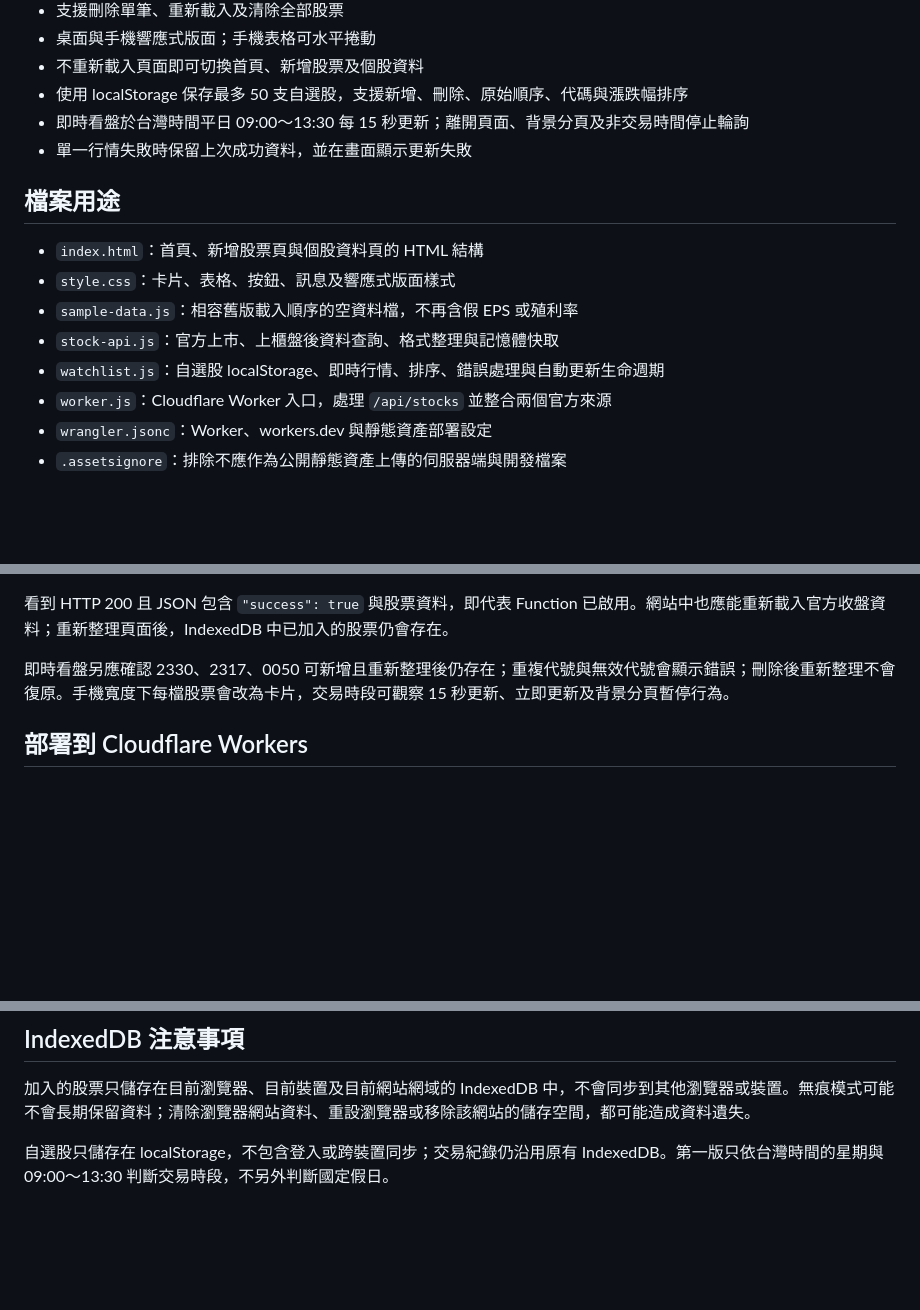
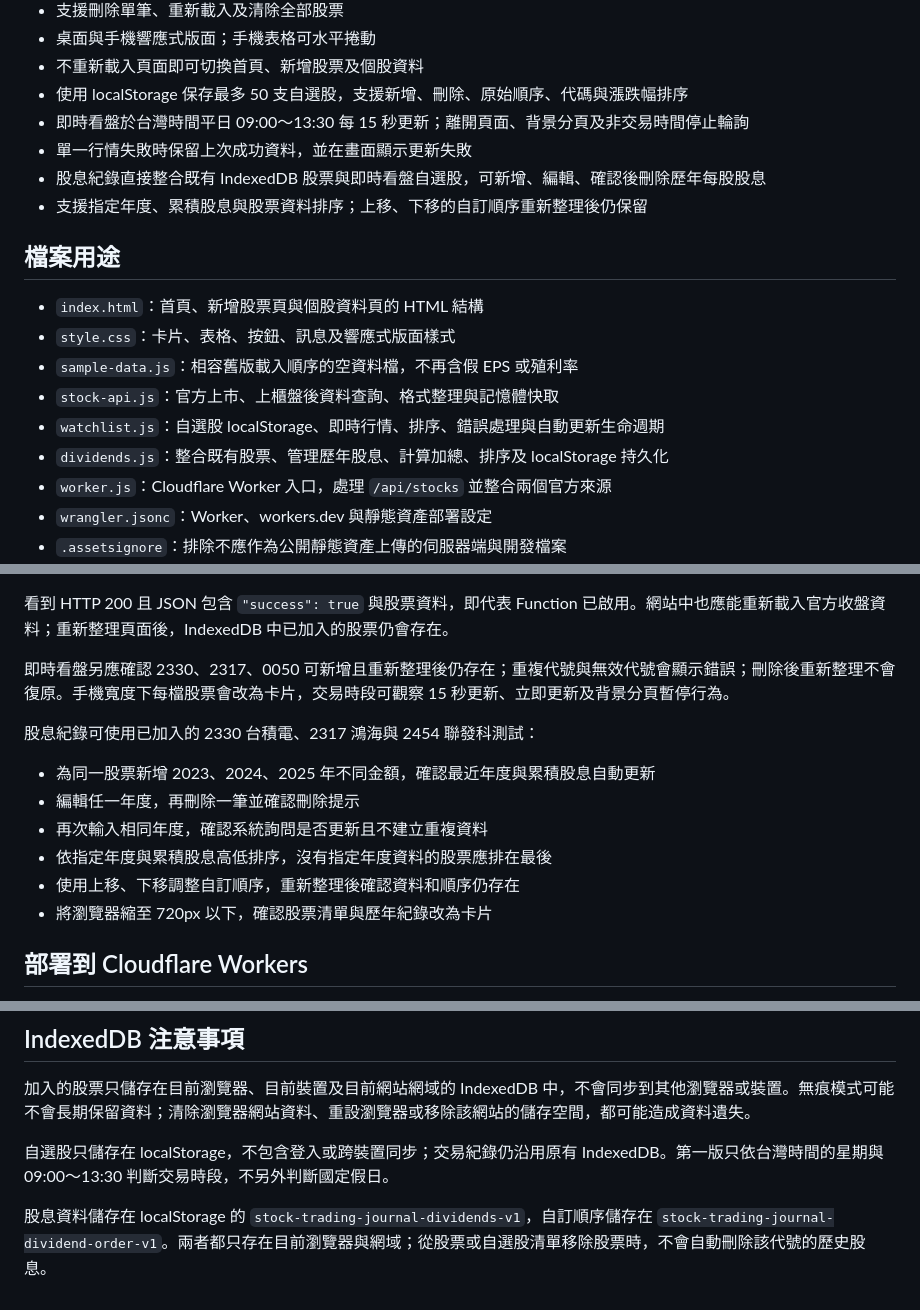
Before and after one commit to lws621022/stock-trading-journal, a Markdown page: README.md, 3 parts joined by grey strips. GitHub-like rendering; blank space fills up the shorter version.

Commit message:
docs: document dividend records and tests

```diff
--- a/README.md
+++ b/README.md
@@ -42,6 +42,8 @@ Function 只接受 GET，設定合理的官方請求逾時與五分鐘快取。
 - 使用 localStorage 保存最多 50 支自選股，支援新增、刪除、原始順序、代碼與漲跌幅排序
 - 即時看盤於台灣時間平日 09:00～13:30 每 15 秒更新；離開頁面、背景分頁及非交易時間停止輪詢
 - 單一行情失敗時保留上次成功資料，並在畫面顯示更新失敗
+- 股息紀錄直接整合既有 IndexedDB 股票與即時看盤自選股，可新增、編輯、確認後刪除歷年每股股息
+- 支援指定年度、累積股息與股票資料排序；上移、下移的自訂順序重新整理後仍保留
 
 ## 檔案用途
 
@@ -50,6 +52,7 @@ Function 只接受 GET，設定合理的官方請求逾時與五分鐘快取。
 - `sample-data.js`：相容舊版載入順序的空資料檔，不再含假 EPS 或殖利率
 - `stock-api.js`：官方上市、上櫃盤後資料查詢、格式整理與記憶體快取
 - `watchlist.js`：自選股 localStorage、即時行情、排序、錯誤處理與自動更新生命週期
+- `dividends.js`：整合既有股票、管理歷年股息、計算加總、排序及 localStorage 持久化
 - `worker.js`：Cloudflare Worker 入口，處理 `/api/stocks` 並整合兩個官方來源
 - `wrangler.jsonc`：Worker、workers.dev 與靜態資產部署設定
 - `.assetsignore`：排除不應作為公開靜態資產上傳的伺服器端與開發檔案
@@ -78,6 +81,15 @@ npx wrangler dev
 
 即時看盤另應確認 2330、2317、0050 可新增且重新整理後仍存在；重複代號與無效代號會顯示錯誤；刪除後重新整理不會復原。手機寬度下每檔股票會改為卡片，交易時段可觀察 15 秒更新、立即更新及背景分頁暫停行為。
 
+股息紀錄可使用已加入的 2330 台積電、2317 鴻海與 2454 聯發科測試：
+
+- 為同一股票新增 2023、2024、2025 年不同金額，確認最近年度與累積股息自動更新
+- 編輯任一年度，再刪除一筆並確認刪除提示
+- 再次輸入相同年度，確認系統詢問是否更新且不建立重複資料
+- 依指定年度與累積股息高低排序，沒有指定年度資料的股票應排在最後
+- 使用上移、下移調整自訂順序，重新整理後確認資料和順序仍存在
+- 將瀏覽器縮至 720px 以下，確認股票清單與歷年紀錄改為卡片
+
 ## 部署到 Cloudflare Workers
 
 1. `wrangler.jsonc` 的 `main` 指向 `worker.js`；`assets.directory` 指向 Repository 根目錄，靜態網站會與 Worker 一起部署。
@@ -91,3 +103,5 @@ npx wrangler dev
 加入的股票只儲存在目前瀏覽器、目前裝置及目前網站網域的 IndexedDB 中，不會同步到其他瀏覽器或裝置。無痕模式可能不會長期保留資料；清除瀏覽器網站資料、重設瀏覽器或移除該網站的儲存空間，都可能造成資料遺失。
 
 自選股只儲存在 localStorage，不包含登入或跨裝置同步；交易紀錄仍沿用原有 IndexedDB。第一版只依台灣時間的星期與 09:00～13:30 判斷交易時段，不另外判斷國定假日。
+
+股息資料儲存在 localStorage 的 `stock-trading-journal-dividends-v1`，自訂順序儲存在 `stock-trading-journal-dividend-order-v1`。兩者都只存在目前瀏覽器與網域；從股票或自選股清單移除股票時，不會自動刪除該代號的歷史股息。
```
